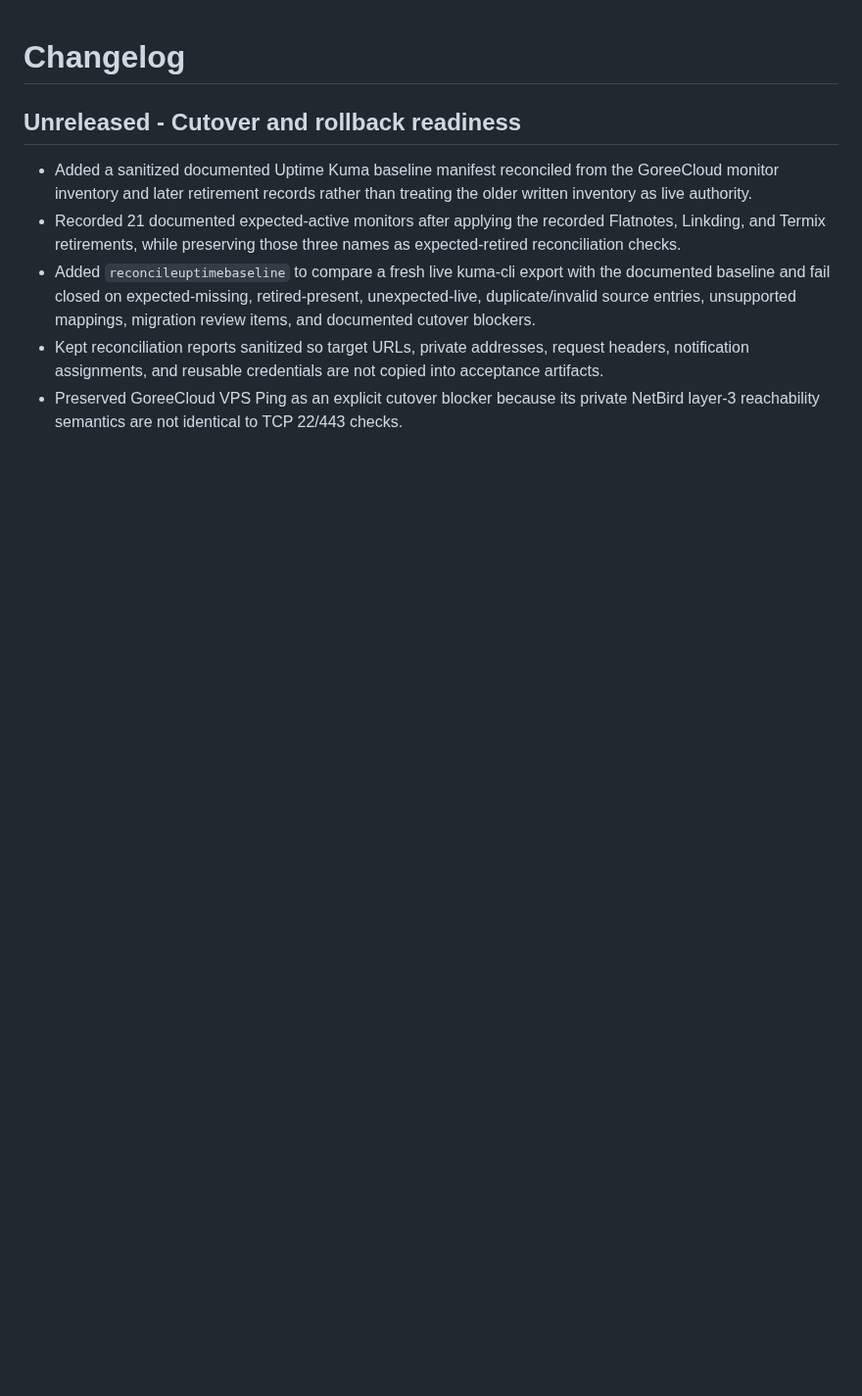
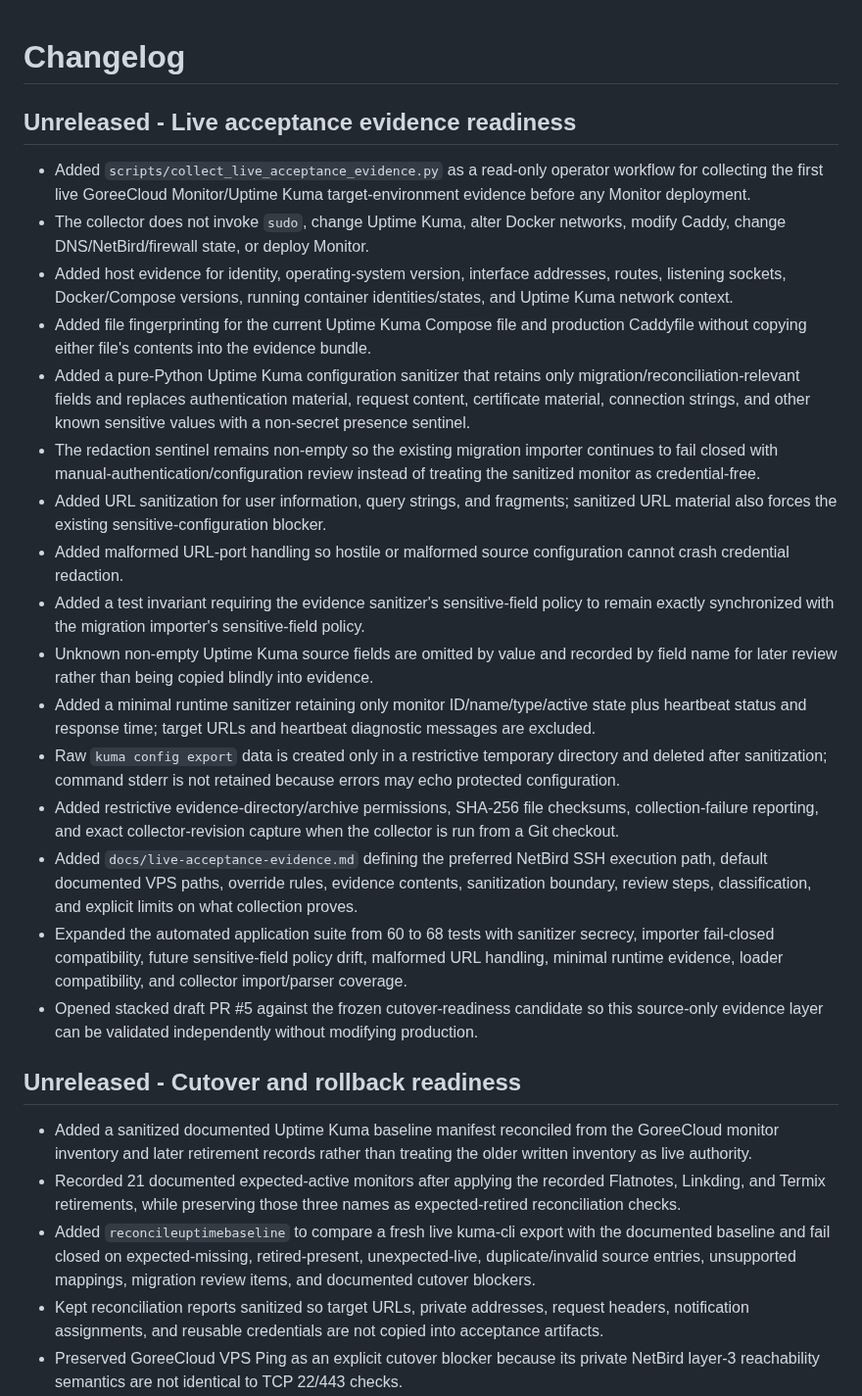
Before and after one commit to GoreeCloud/goreecloud-monitor, a Markdown page: CHANGELOG.md, the part around the change. Shown at 98% size. Rendered like a GitHub page; blank space fills up the shorter version.

Commit message:
Record live evidence candidate

```diff
--- a/CHANGELOG.md
+++ b/CHANGELOG.md
@@ -1,4 +1,23 @@
 # Changelog
+
+## Unreleased - Live acceptance evidence readiness
+
+- Added `scripts/collect_live_acceptance_evidence.py` as a read-only operator workflow for collecting the first live GoreeCloud Monitor/Uptime Kuma target-environment evidence before any Monitor deployment.
+- The collector does not invoke `sudo`, change Uptime Kuma, alter Docker networks, modify Caddy, change DNS/NetBird/firewall state, or deploy Monitor.
+- Added host evidence for identity, operating-system version, interface addresses, routes, listening sockets, Docker/Compose versions, running container identities/states, and Uptime Kuma network context.
+- Added file fingerprinting for the current Uptime Kuma Compose file and production Caddyfile without copying either file's contents into the evidence bundle.
+- Added a pure-Python Uptime Kuma configuration sanitizer that retains only migration/reconciliation-relevant fields and replaces authentication material, request content, certificate material, connection strings, and other known sensitive values with a non-secret presence sentinel.
+- The redaction sentinel remains non-empty so the existing migration importer continues to fail closed with manual-authentication/configuration review instead of treating the sanitized monitor as credential-free.
+- Added URL sanitization for user information, query strings, and fragments; sanitized URL material also forces the existing sensitive-configuration blocker.
+- Added malformed URL-port handling so hostile or malformed source configuration cannot crash credential redaction.
+- Added a test invariant requiring the evidence sanitizer's sensitive-field policy to remain exactly synchronized with the migration importer's sensitive-field policy.
+- Unknown non-empty Uptime Kuma source fields are omitted by value and recorded by field name for later review rather than being copied blindly into evidence.
+- Added a minimal runtime sanitizer retaining only monitor ID/name/type/active state plus heartbeat status and response time; target URLs and heartbeat diagnostic messages are excluded.
+- Raw `kuma config export` data is created only in a restrictive temporary directory and deleted after sanitization; command stderr is not retained because errors may echo protected configuration.
+- Added restrictive evidence-directory/archive permissions, SHA-256 file checksums, collection-failure reporting, and exact collector-revision capture when the collector is run from a Git checkout.
+- Added `docs/live-acceptance-evidence.md` defining the preferred NetBird SSH execution path, default documented VPS paths, override rules, evidence contents, sanitization boundary, review steps, classification, and explicit limits on what collection proves.
+- Expanded the automated application suite from 60 to 68 tests with sanitizer secrecy, importer fail-closed compatibility, future sensitive-field policy drift, malformed URL handling, minimal runtime evidence, loader compatibility, and collector import/parser coverage.
+- Opened stacked draft PR #5 against the frozen cutover-readiness candidate so this source-only evidence layer can be validated independently without modifying production.
 
 ## Unreleased - Cutover and rollback readiness
 
```
